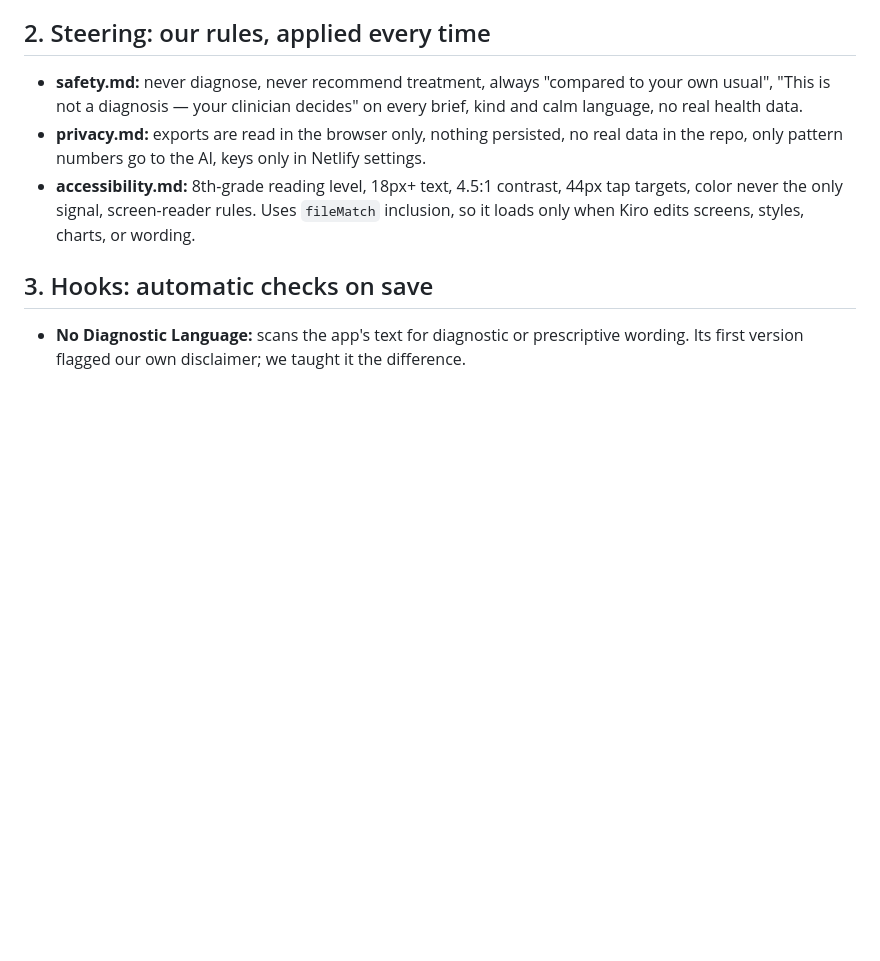
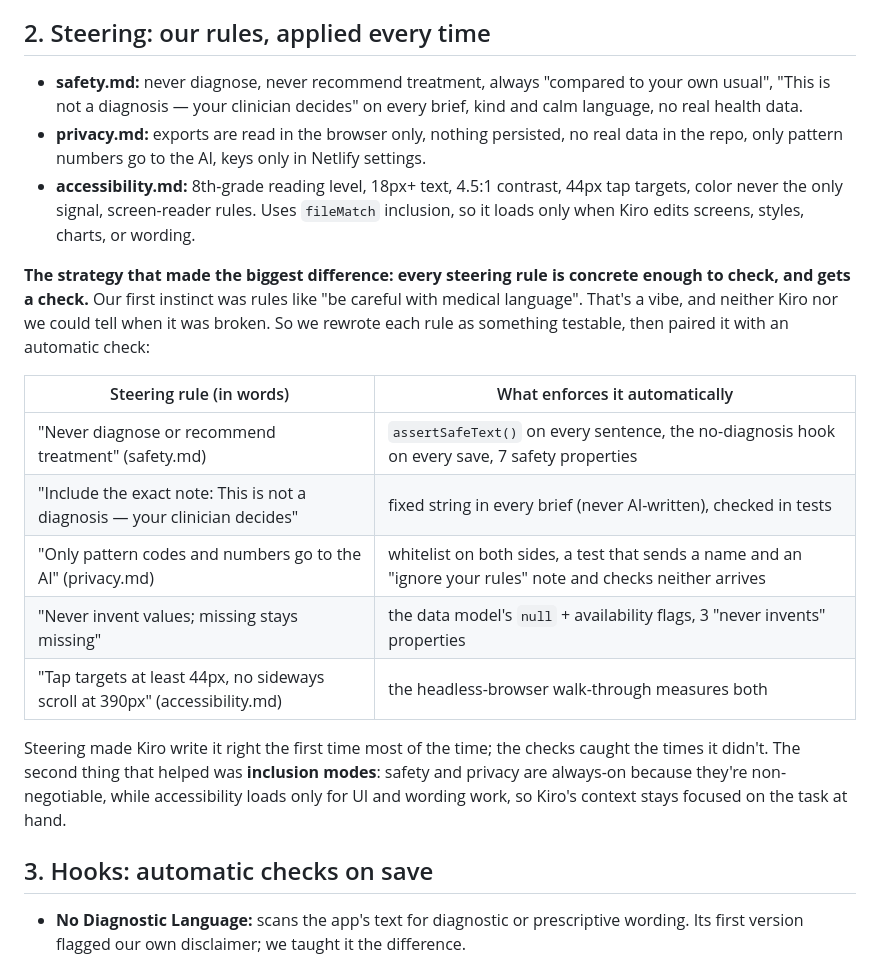
Before and after one commit to aspatoreluke/Kiro-Project, a Markdown page: JUDGES.md, the part around one of its changes. Rendered like a GitHub page; blank space fills up the shorter version.

```diff
--- a/JUDGES.md
+++ b/JUDGES.md
@@ -48,6 +48,24 @@ asked that patients choose their own symptoms (Req 1b), and we decided not to pa
 - **accessibility.md:** 8th-grade reading level, 18px+ text, 4.5:1 contrast, 44px tap targets,
   color never the only signal, screen-reader rules. Uses `fileMatch` inclusion, so it loads only
   when Kiro edits screens, styles, charts, or wording.
+
+**The strategy that made the biggest difference: every steering rule is concrete enough to
+check, and gets a check.** Our first instinct was rules like "be careful with medical
+language". That's a vibe, and neither Kiro nor we could tell when it was broken. So we rewrote
+each rule as something testable, then paired it with an automatic check:
+
+| Steering rule (in words) | What enforces it automatically |
+|---|---|
+| "Never diagnose or recommend treatment" (safety.md) | `assertSafeText()` on every sentence, the no-diagnosis hook on every save, 7 safety properties |
+| "Include the exact note: This is not a diagnosis — your clinician decides" | fixed string in every brief (never AI-written), checked in tests |
+| "Only pattern codes and numbers go to the AI" (privacy.md) | whitelist on both sides, a test that sends a name and an "ignore your rules" note and checks neither arrives |
+| "Never invent values; missing stays missing" | the data model's `null` + availability flags, 3 "never invents" properties |
+| "Tap targets at least 44px, no sideways scroll at 390px" (accessibility.md) | the headless-browser walk-through measures both |
+
+Steering made Kiro write it right the first time most of the time; the checks caught the times
+it didn't. The second thing that helped was **inclusion modes**: safety and privacy are
+always-on because they're non-negotiable, while accessibility loads only for UI and wording work,
+so Kiro's context stays focused on the task at hand.
 
 ## 3. Hooks: automatic checks on save
 
```
Also changed, not shown: other parts of JUDGES.md (+18 -0 lines), 1 other file.
